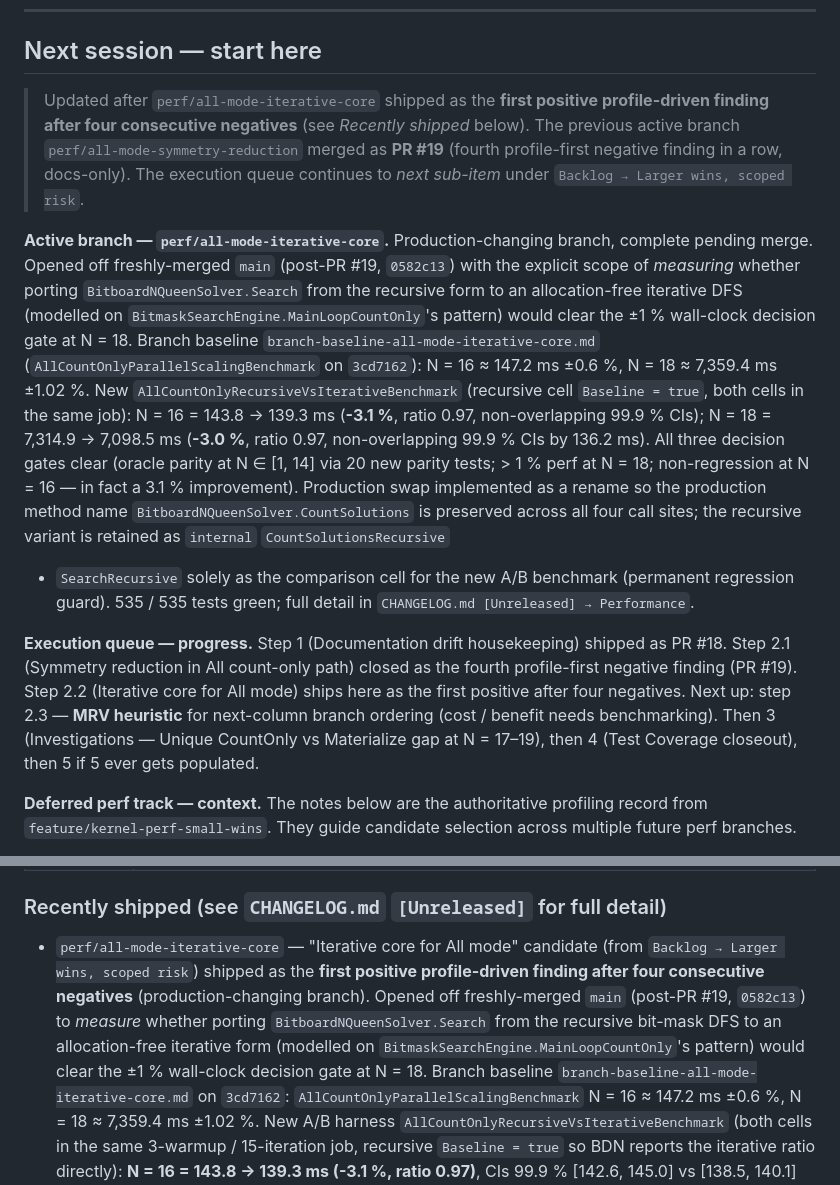
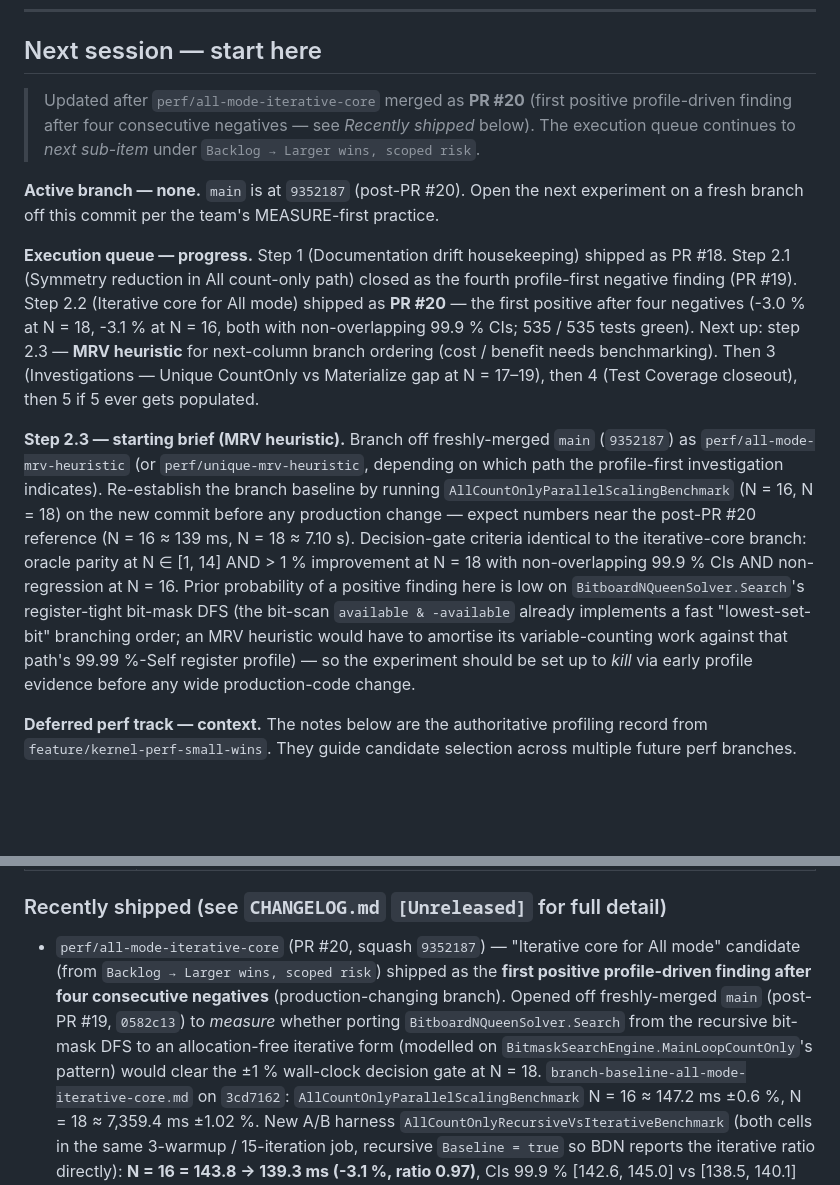
Before and after one commit to ramina1964/NQueen, a Markdown page: docs/ROADMAP.md, 2 parts joined by grey strips. Rendered like a GitHub page; blank space fills up the shorter version.

Commit message:
docs: sync ROADMAP after PR #20 merge (#21)
Three targeted edits matching the PR #18 (post-PR #17 docs sync) precedent. CHANGELOG
deliberately untouched - its [Unreleased] -> Performance entry is already correct
post-merge; PR numbers belong in ROADMAP "Recently shipped", not in CHANGELOG entries.

  * "Next session - start here" block - rewritten to point at step 2.3 (MRV heuristic)
    instead of describing the just-shipped iterative-core branch as in-flight; adds a
    starting brief for the MRV experiment (branch off 9352187, re-baseline via
    AllCountOnlyParallelScalingBenchmark, identical decision-gate criteria to
    iterative-core, low prior-probability framing per the four-of-five negative-finding
    track record on register-tight bit-mask paths).

  * "Active branch" row in Current State - flipped from "complete pending merge" to
    "_none_ - main is at 9352187 (post-PR #20)" with one-line summary of the
    PR #20 result (-3.0 % / -3.1 %, both with non-overlapping 99.9 % CIs) so any reader
    landing on the table gets the headline without hunting for it.

  * "Recently shipped" lead bullet - header line gains "(PR #20, squash 9352187)" to
    match the cite pattern used for PR #15, #17, #18, #19.

No code changes. Build remains green; tests unaffected.

```diff
--- a/docs/ROADMAP.md
+++ b/docs/ROADMAP.md
@@ -12,38 +12,36 @@ in the same change that touches `CHANGELOG.md`.
 
 ## Next session — start here
 
-> Updated after `perf/all-mode-iterative-core` shipped as the **first positive
-> profile-driven finding after four consecutive negatives** (see *Recently shipped*
-> below). The previous active branch `perf/all-mode-symmetry-reduction` merged as
-> **PR #19** (fourth profile-first negative finding in a row, docs-only). The execution
-> queue continues to *next sub-item* under `Backlog → Larger wins, scoped risk`.
+> Updated after `perf/all-mode-iterative-core` merged as **PR #20** (first positive
+> profile-driven finding after four consecutive negatives — see *Recently shipped*
+> below). The execution queue continues to *next sub-item* under `Backlog → Larger
+> wins, scoped risk`.
 
-**Active branch — `perf/all-mode-iterative-core`.** Production-changing branch, complete
-pending merge. Opened off freshly-merged `main` (post-PR #19, `0582c13`) with the
-explicit scope of *measuring* whether porting `BitboardNQueenSolver.Search` from the
-recursive form to an allocation-free iterative DFS (modelled on
-`BitmaskSearchEngine.MainLoopCountOnly`'s pattern) would clear the ±1 % wall-clock
-decision gate at N = 18. Branch baseline `branch-baseline-all-mode-iterative-core.md`
-(`AllCountOnlyParallelScalingBenchmark` on `3cd7162`): N = 16 ≈ 147.2 ms ±0.6 %, N = 18
-≈ 7,359.4 ms ±1.02 %. New `AllCountOnlyRecursiveVsIterativeBenchmark` (recursive cell
-`Baseline = true`, both cells in the same job): N = 16 = 143.8 → 139.3 ms (**-3.1 %**,
-ratio 0.97, non-overlapping 99.9 % CIs); N = 18 = 7,314.9 → 7,098.5 ms (**-3.0 %**,
-ratio 0.97, non-overlapping 99.9 % CIs by 136.2 ms). All three decision gates clear
-(oracle parity at N ∈ [1, 14] via 20 new parity tests; > 1 % perf at N = 18; non-regression
-at N = 16 — in fact a 3.1 % improvement). Production swap implemented as a rename so the
-production method name `BitboardNQueenSolver.CountSolutions` is preserved across all
-four call sites; the recursive variant is retained as `internal` `CountSolutionsRecursive`
-+ `SearchRecursive` solely as the comparison cell for the new A/B benchmark (permanent
-regression guard). 535 / 535 tests green; full detail in `CHANGELOG.md [Unreleased] →
-Performance`.
+**Active branch — none.** `main` is at `9352187` (post-PR #20). Open the next experiment
+on a fresh branch off this commit per the team's MEASURE-first practice.
 
 **Execution queue — progress.** Step 1 (Documentation drift housekeeping) shipped as
 PR #18. Step 2.1 (Symmetry reduction in All count-only path) closed as the fourth
-profile-first negative finding (PR #19). Step 2.2 (Iterative core for All mode) ships
-here as the first positive after four negatives. Next up: step 2.3 — **MRV heuristic**
-for next-column branch ordering (cost / benefit needs benchmarking). Then 3
-(Investigations — Unique CountOnly vs Materialize gap at N = 17–19), then 4 (Test
-Coverage closeout), then 5 if 5 ever gets populated.
+profile-first negative finding (PR #19). Step 2.2 (Iterative core for All mode) shipped
+as **PR #20** — the first positive after four negatives (-3.0 % at N = 18, -3.1 % at
+N = 16, both with non-overlapping 99.9 % CIs; 535 / 535 tests green). Next up: step 2.3
+— **MRV heuristic** for next-column branch ordering (cost / benefit needs benchmarking).
+Then 3 (Investigations — Unique CountOnly vs Materialize gap at N = 17–19), then 4
+(Test Coverage closeout), then 5 if 5 ever gets populated.
+
+**Step 2.3 — starting brief (MRV heuristic).** Branch off freshly-merged `main`
+(`9352187`) as `perf/all-mode-mrv-heuristic` (or `perf/unique-mrv-heuristic`, depending
+on which path the profile-first investigation indicates). Re-establish the branch
+baseline by running `AllCountOnlyParallelScalingBenchmark` (N = 16, N = 18) on the new
+commit before any production change — expect numbers near the post-PR #20 reference
+(N = 16 ≈ 139 ms, N = 18 ≈ 7.10 s). Decision-gate criteria identical to the iterative-core
+branch: oracle parity at N ∈ [1, 14] AND > 1 % improvement at N = 18 with non-overlapping
+99.9 % CIs AND non-regression at N = 16. Prior probability of a positive finding here is
+low on `BitboardNQueenSolver.Search`'s register-tight bit-mask DFS (the bit-scan
+`available & -available` already implements a fast "lowest-set-bit" branching order; an
+MRV heuristic would have to amortise its variable-counting work against that path's
+99.99 %-Self register profile) — so the experiment should be set up to *kill* via early
+profile evidence before any wide production-code change.
 
 **Deferred perf track — context.** The notes below are the authoritative profiling
 record from `feature/kernel-perf-small-wins`. They guide candidate selection across
@@ -126,13 +124,13 @@ baseline before touching production code, per the team's MEASURE-first practice.
 
 ### Recently shipped (see `CHANGELOG.md` `[Unreleased]` for full detail)
 
-- `perf/all-mode-iterative-core` — "Iterative core for All mode" candidate (from
-  `Backlog → Larger wins, scoped risk`) shipped as the **first positive profile-driven
-  finding after four consecutive negatives** (production-changing branch). Opened off
-  freshly-merged `main` (post-PR #19, `0582c13`) to *measure* whether porting
-  `BitboardNQueenSolver.Search` from the recursive bit-mask DFS to an allocation-free
-  iterative form (modelled on `BitmaskSearchEngine.MainLoopCountOnly`'s pattern) would
-  clear the ±1 % wall-clock decision gate at N = 18. Branch baseline
+- `perf/all-mode-iterative-core` (PR #20, squash `9352187`) — "Iterative core for All
+  mode" candidate (from `Backlog → Larger wins, scoped risk`) shipped as the **first
+  positive profile-driven finding after four consecutive negatives** (production-changing
+  branch). Opened off freshly-merged `main` (post-PR #19, `0582c13`) to *measure*
+  whether porting `BitboardNQueenSolver.Search` from the recursive bit-mask DFS to an
+  allocation-free iterative form (modelled on `BitmaskSearchEngine.MainLoopCountOnly`'s
+  pattern) would clear the ±1 % wall-clock decision gate at N = 18.
   `branch-baseline-all-mode-iterative-core.md` on `3cd7162`: `AllCountOnlyParallelScalingBenchmark`
   N = 16 ≈ 147.2 ms ±0.6 %, N = 18 ≈ 7,359.4 ms ±1.02 %. New A/B harness
   `AllCountOnlyRecursiveVsIterativeBenchmark` (both cells in the same 3-warmup /
```
Also changed, not shown: other parts of docs/ROADMAP.md (+1 -1 lines).
